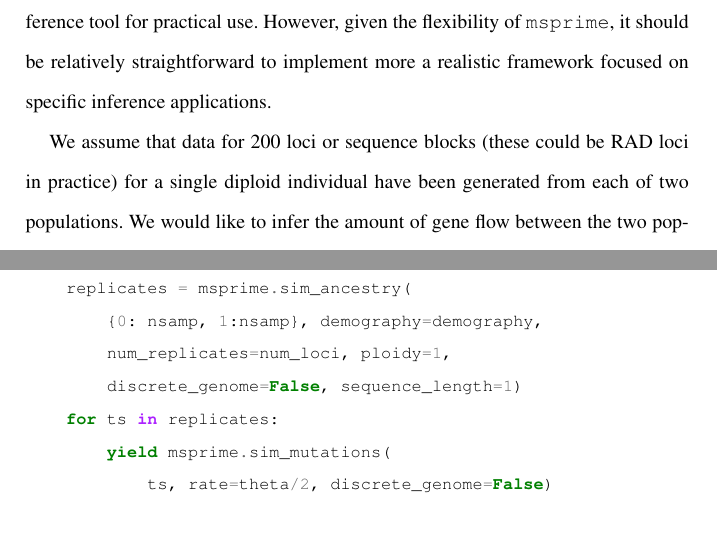
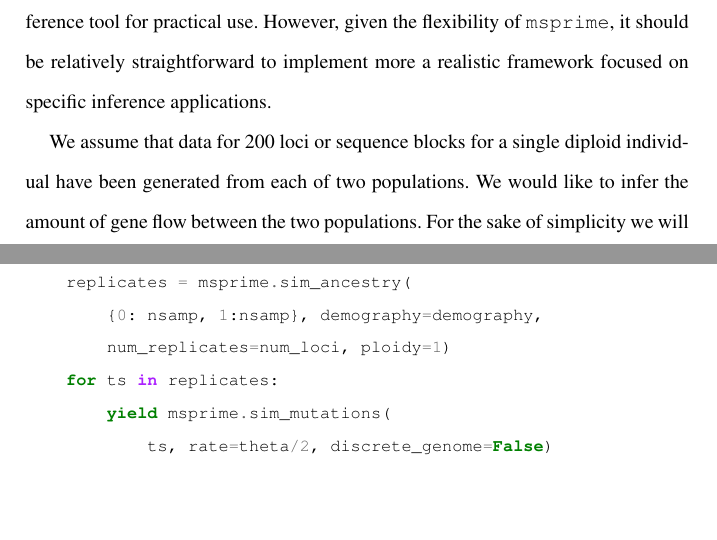
Before and after one commit to jeromekelleher/spg-chapter, a LaTeX document (chapter.tex): two parts of page 46 of 62, joined at a grey line, cut so that both start at the same text, the shorter picture padded with empty space. Compiled offline with pdfLaTeX.

Commit message:
Pass through ABC section

```diff
--- a/chapter.tex
+++ b/chapter.tex
@@ -1948,8 +1948,10 @@ given the flexibility of \msprime, it should be
 relatively straightforward to implement more a realistic framework focused
 on specific inference applications.
 
-We assume that data for 200 loci or sequence blocks (these could be RAD
-loci in practice) for a single diploid individual have been generated
+We assume that data for 200 loci or sequence blocks
+% Assuming this is out of date now:
+% (these could be RAD loci in practice)
+for a single diploid individual have been generated
 from each of two populations. We would like to infer the amount of gene
 flow between the two populations. For the sake of simplicity we will
 assume the simplest possible model of population structure; that is, two
@@ -1973,8 +1975,7 @@ def run_sims(m, num_loci=1, theta=0):
         [1, 1], migration_rate=m)
     replicates = msprime.sim_ancestry(
         {0: nsamp, 1:nsamp}, demography=demography,
-        num_replicates=num_loci, ploidy=1,
-        discrete_genome=False, sequence_length=1)
+        num_replicates=num_loci, ploidy=1)
     for ts in replicates:
         yield msprime.sim_mutations(
             ts, rate=theta/2, discrete_genome=False)
```
Also changed, not shown: chapter.tex (4 more changed lines), 1 other file.
